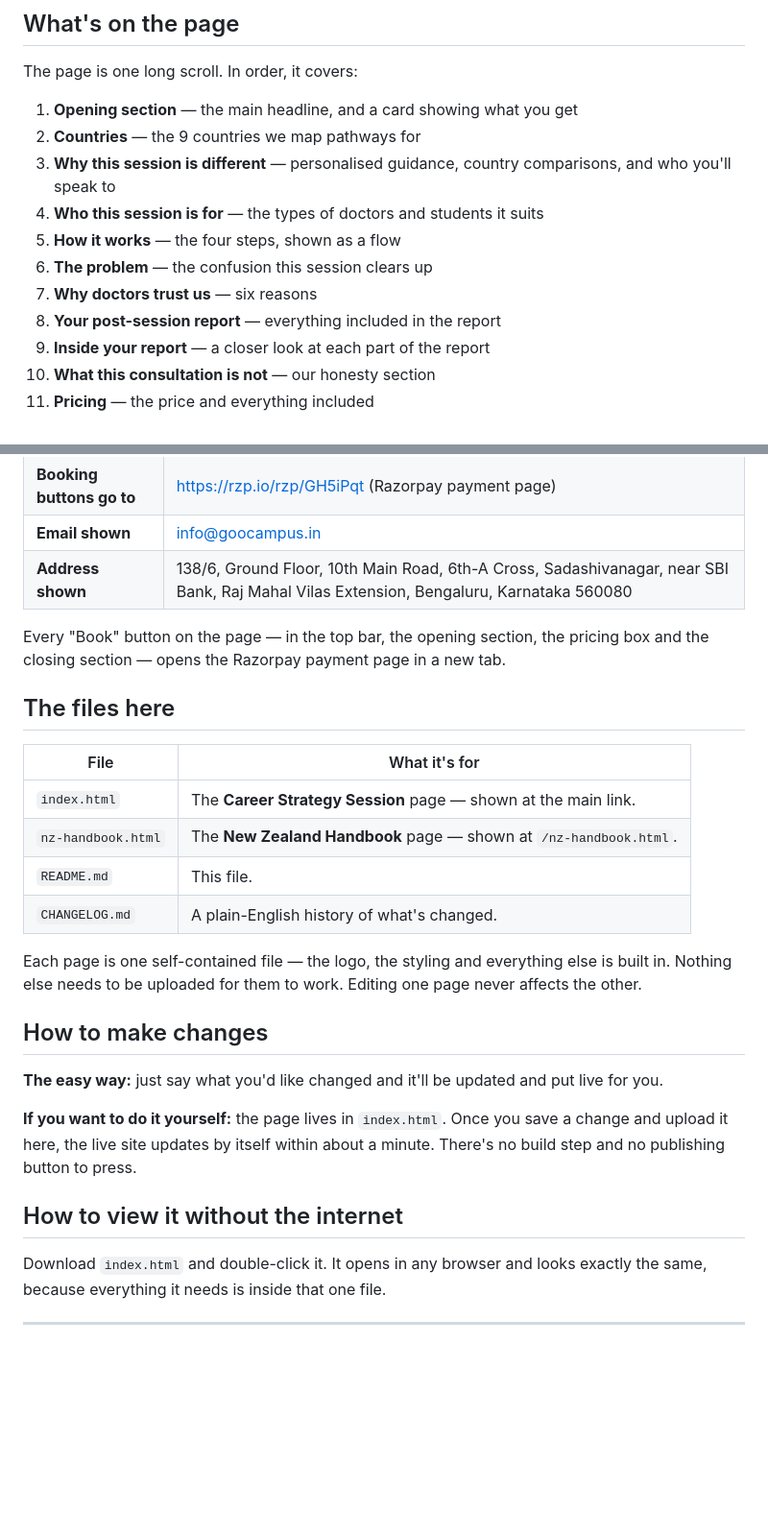
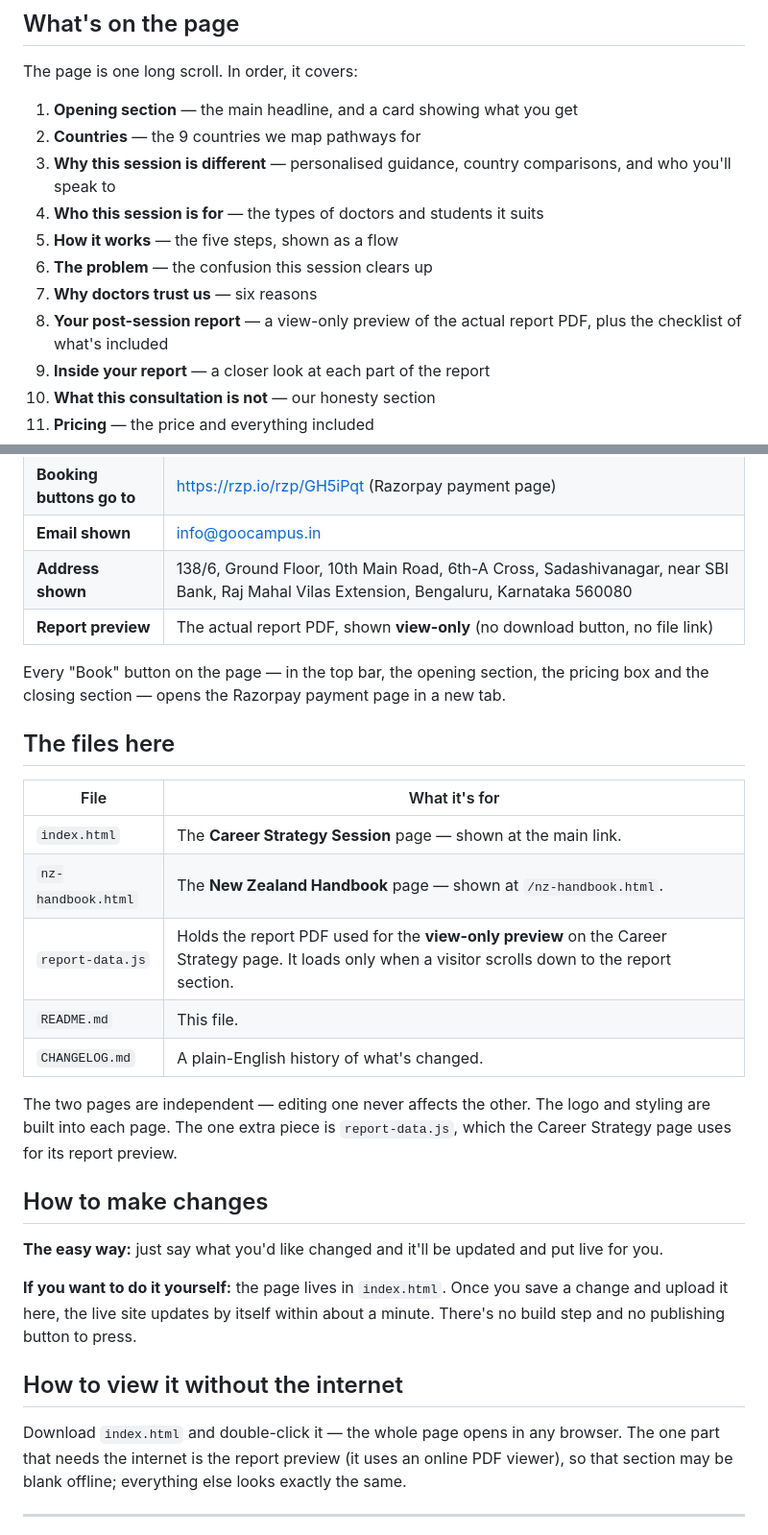
Before and after one commit to manyabm02/manyagc, a Markdown page: README.md, 2 parts joined by grey strips. Shown at 96% size. Drawn GitHub-style; blank space fills up the shorter version.

Commit message:
Update README and changelog for Career Strategy page changes (v1.2)
Co-Authored-By: Claude Opus 4.8 <noreply@anthropic.com>

```diff
--- a/README.md
+++ b/README.md
@@ -29,10 +29,10 @@ The page is one long scroll. In order, it covers:
 2. **Countries** — the 9 countries we map pathways for
 3. **Why this session is different** — personalised guidance, country comparisons, and who you'll speak to
 4. **Who this session is for** — the types of doctors and students it suits
-5. **How it works** — the four steps, shown as a flow
+5. **How it works** — the five steps, shown as a flow
 6. **The problem** — the confusion this session clears up
 7. **Why doctors trust us** — six reasons
-8. **Your post-session report** — everything included in the report
+8. **Your post-session report** — a view-only preview of the actual report PDF, plus the checklist of what's included
 9. **Inside your report** — a closer look at each part of the report
 10. **What this consultation is not** — our honesty section
 11. **Pricing** — the price and everything included
@@ -48,6 +48,7 @@ The page is one long scroll. In order, it covers:
 | **Booking buttons go to** | https://rzp.io/rzp/GH5iPqt (Razorpay payment page) |
 | **Email shown** | info@goocampus.in |
 | **Address shown** | 138/6, Ground Floor, 10th Main Road, 6th-A Cross, Sadashivanagar, near SBI Bank, Raj Mahal Vilas Extension, Bengaluru, Karnataka 560080 |
+| **Report preview** | The actual report PDF, shown **view-only** (no download button, no file link) |
 
 Every "Book" button on the page — in the top bar, the opening section, the pricing
 box and the closing section — opens the Razorpay payment page in a new tab.
@@ -58,12 +59,13 @@ box and the closing section — opens the Razorpay payment page in a new tab.
 |---|---|
 | `index.html` | The **Career Strategy Session** page — shown at the main link. |
 | `nz-handbook.html` | The **New Zealand Handbook** page — shown at `/nz-handbook.html`. |
+| `report-data.js` | Holds the report PDF used for the **view-only preview** on the Career Strategy page. It loads only when a visitor scrolls down to the report section. |
 | `README.md` | This file. |
 | `CHANGELOG.md` | A plain-English history of what's changed. |
 
-Each page is one self-contained file — the logo, the styling and everything else is
-built in. Nothing else needs to be uploaded for them to work. Editing one page never
-affects the other.
+The two pages are independent — editing one never affects the other. The logo and
+styling are built into each page. The one extra piece is `report-data.js`, which the
+Career Strategy page uses for its report preview.
 
 ## How to make changes
 
@@ -76,8 +78,9 @@ There's no build step and no publishing button to press.
 
 ## How to view it without the internet
 
-Download `index.html` and double-click it. It opens in any browser and looks exactly
-the same, because everything it needs is inside that one file.
+Download `index.html` and double-click it — the whole page opens in any browser. The
+one part that needs the internet is the report preview (it uses an online PDF viewer),
+so that section may be blank offline; everything else looks exactly the same.
 
 ---
 
```
Also changed, not shown: CHANGELOG.md (+44 -0 lines).
